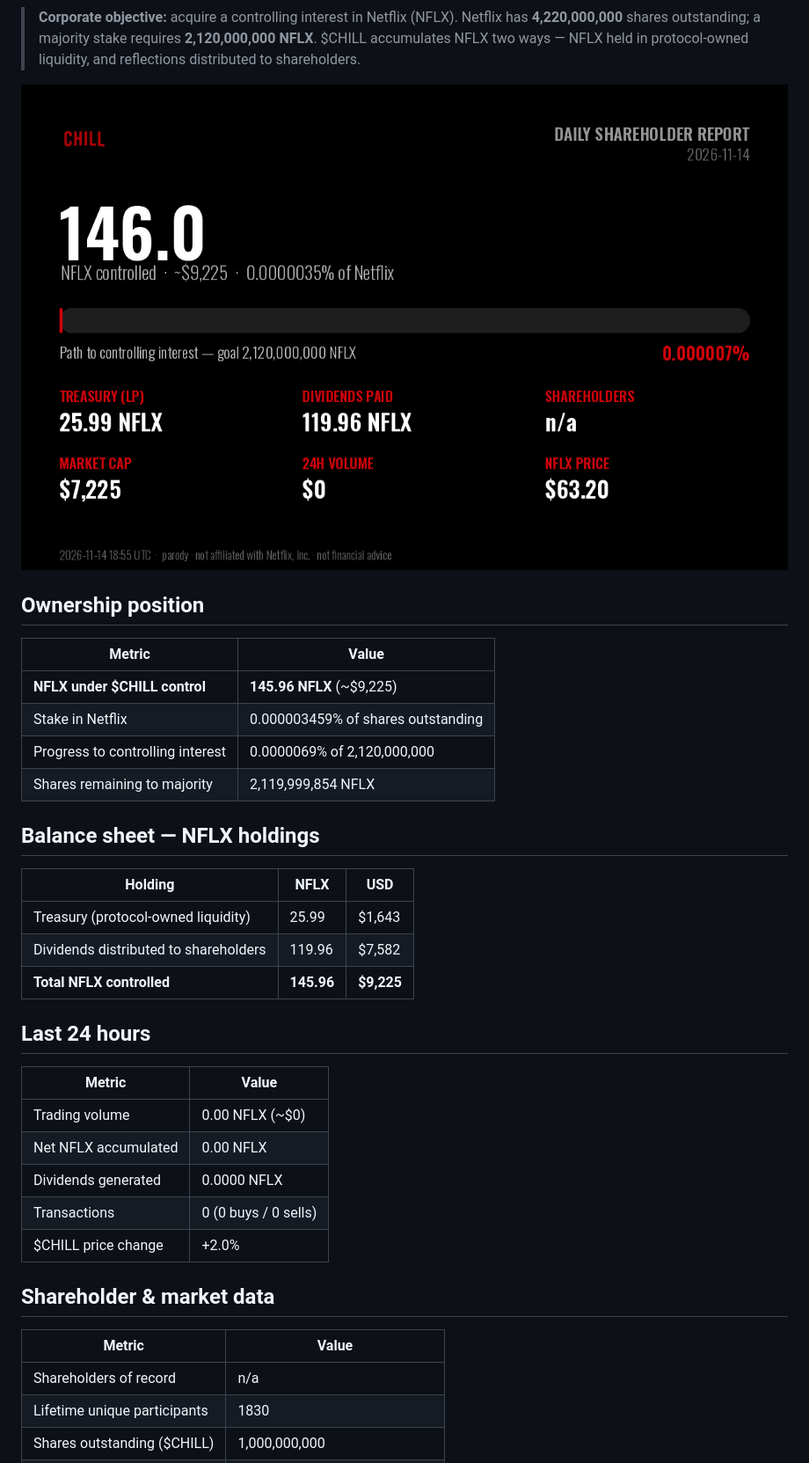
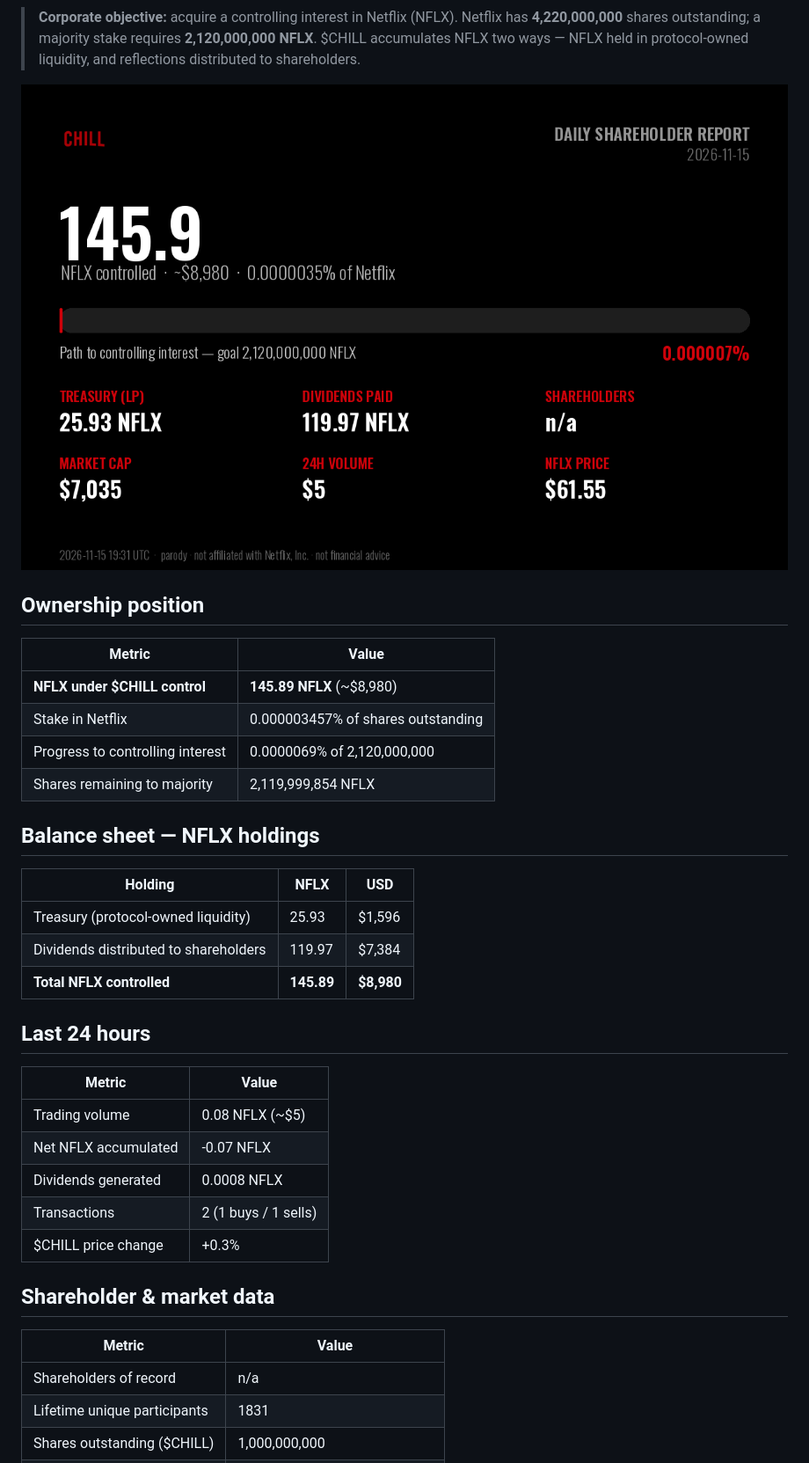
Before and after one commit to mavrkofficial/nflx-n-chill, a Markdown page: daily-holder-report/README.md, the part around one of its changes. Shown at 88% size. GitHub-like rendering; pictures changed too: daily-holder-report/shareholder-card.png.

Commit message:
chore: daily $CHILL shareholder report (2026-11-15)

```diff
--- a/daily-holder-report/README.md
+++ b/daily-holder-report/README.md
@@ -13,8 +13,8 @@
 
 | Metric | Value |
 |---|---|
-| **NFLX under $CHILL control** | **145.96 NFLX** (~$9,225) |
-| Stake in Netflix | 0.000003459% of shares outstanding |
+| **NFLX under $CHILL control** | **145.89 NFLX** (~$8,980) |
+| Stake in Netflix | 0.000003457% of shares outstanding |
 | Progress to controlling interest | 0.0000069% of 2,120,000,000 |
 | Shares remaining to majority | 2,119,999,854 NFLX |
 
@@ -22,24 +22,24 @@
 
 | Holding | NFLX | USD |
 |---|---|---|
-| Treasury (protocol-owned liquidity) | 25.99 | $1,643 |
-| Dividends distributed to shareholders | 119.96 | $7,582 |
-| **Total NFLX controlled** | **145.96** | **$9,225** |
+| Treasury (protocol-owned liquidity) | 25.93 | $1,596 |
+| Dividends distributed to shareholders | 119.97 | $7,384 |
+| **Total NFLX controlled** | **145.89** | **$8,980** |
 
 ## Last 24 hours
 
 | Metric | Value |
 |---|---|
-| Trading volume | 0.00 NFLX (~$0) |
-| Net NFLX accumulated | 0.00 NFLX |
-| Dividends generated | 0.0000 NFLX |
-| Transactions | 0 (0 buys / 0 sells) |
-| $CHILL price change | +2.0% |
+| Trading volume | 0.08 NFLX (~$5) |
+| Net NFLX accumulated | -0.07 NFLX |
+| Dividends generated | 0.0008 NFLX |
+| Transactions | 2 (1 buys / 1 sells) |
+| $CHILL price change | +0.3% |
 
 ## Shareholder & market data
 
 | Metric | Value |
 |---|---|
 | Shareholders of record | n/a |
-| Lifetime unique participants | 1830 |
+| Lifetime unique participants | 1831 |
 | Shares outstanding ($CHILL) | 1,000,000,000 |
```
Also changed, not shown: other parts of daily-holder-report/README.md (+10 -10 lines), 2 other files.
